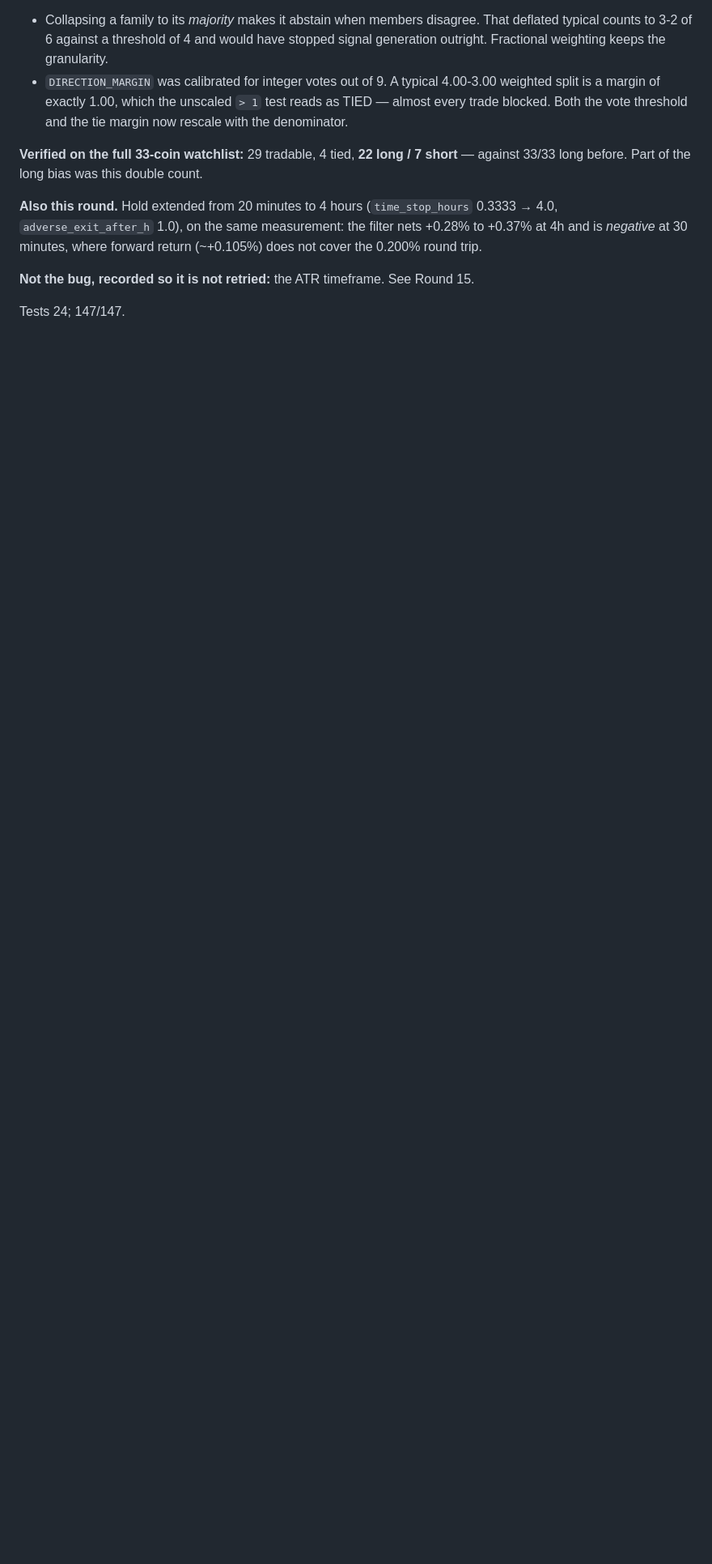
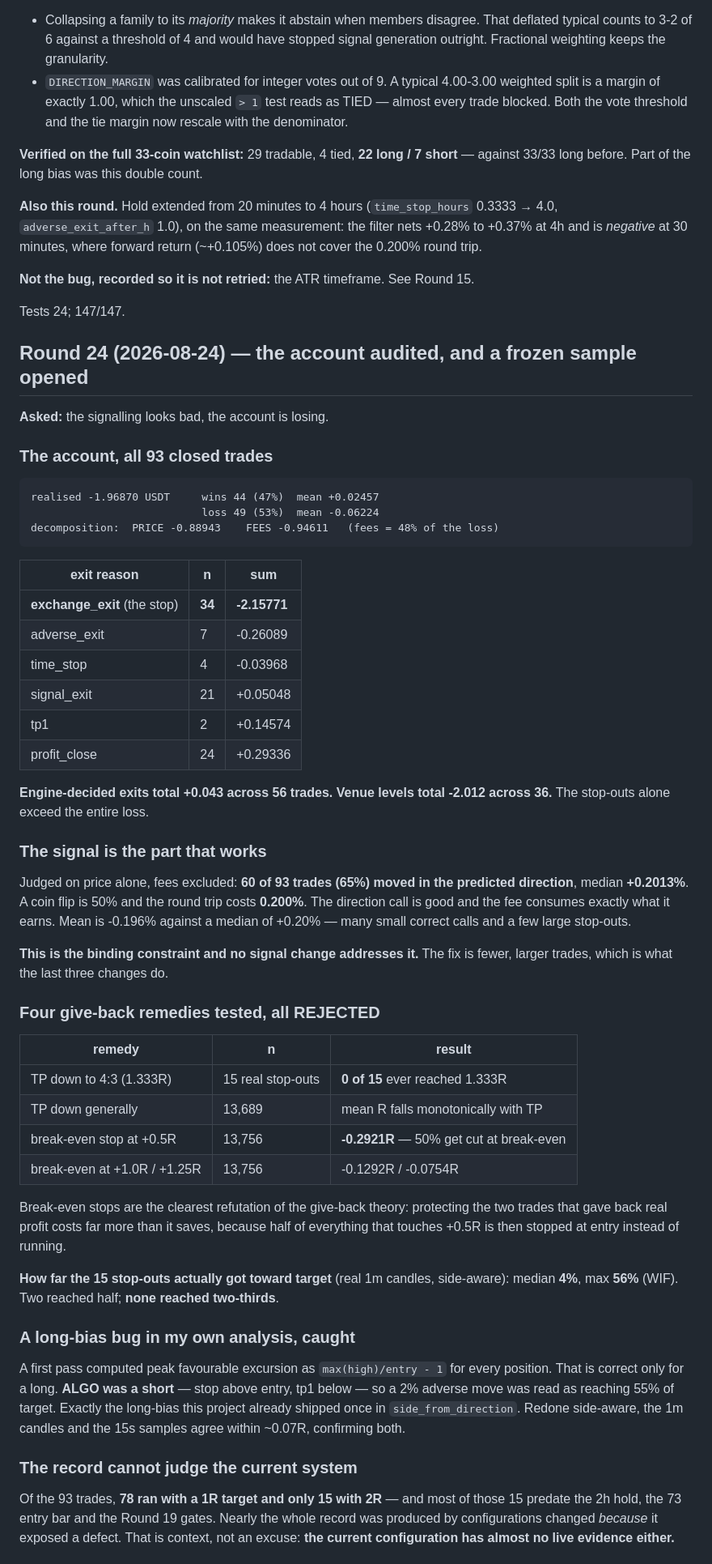
Before and after one commit to seiwaz/crypto-project, a Markdown page: docs/RESEARCH_LOG.md, the part around one of its changes. Shown at 81% size. GitHub-like rendering; blank space fills up the shorter version.

Commit message:
Round 24 write-up (the previous commit carried only the tool)
The insert anchored on a "## Round 23" heading that was never added to the research
log — Round 23 was written into CLAUDE.md only. The assert fired before the file was
written, so the last commit shipped tools/sample_report.py without the entry that
explains it.

Co-Authored-By: Claude Opus 5 <noreply@anthropic.com>
Claude-Session: https://claude.ai/code/session_01UTb9w8SQyLw74PmAg6JAhn

````diff
--- a/docs/RESEARCH_LOG.md
+++ b/docs/RESEARCH_LOG.md
@@ -843,3 +843,71 @@ minutes, where forward return (~+0.105%) does not cover the 0.200% round trip.
 
 Tests 24; 147/147.
 
+## Round 24 (2026-08-24) — the account audited, and a frozen sample opened
+
+**Asked:** the signalling looks bad, the account is losing.
+
+### The account, all 93 closed trades
+
+```
+realised -1.96870 USDT     wins 44 (47%)  mean +0.02457
+                           loss 49 (53%)  mean -0.06224
+decomposition:  PRICE -0.88943    FEES -0.94611   (fees = 48% of the loss)
+```
+
+| exit reason | n | sum |
+|---|---|---|
+| **exchange_exit** (the stop) | **34** | **-2.15771** |
+| adverse_exit | 7 | -0.26089 |
+| time_stop | 4 | -0.03968 |
+| signal_exit | 21 | +0.05048 |
+| tp1 | 2 | +0.14574 |
+| profit_close | 24 | +0.29336 |
+
+**Engine-decided exits total +0.043 across 56 trades. Venue levels total -2.012
+across 36.** The stop-outs alone exceed the entire loss.
+
+### The signal is the part that works
+
+Judged on price alone, fees excluded: **60 of 93 trades (65%) moved in the
+predicted direction**, median **+0.2013%**. A coin flip is 50% and the round trip
+costs **0.200%**. The direction call is good and the fee consumes exactly what it
+earns. Mean is -0.196% against a median of +0.20% — many small correct calls and a
+few large stop-outs.
+
+**This is the binding constraint and no signal change addresses it.** The fix is
+fewer, larger trades, which is what the last three changes do.
+
+### Four give-back remedies tested, all REJECTED
+
+| remedy | n | result |
+|---|---|---|
+| TP down to 4:3 (1.333R) | 15 real stop-outs | **0 of 15** ever reached 1.333R |
+| TP down generally | 13,689 | mean R falls monotonically with TP |
+| break-even stop at +0.5R | 13,756 | **-0.2921R** — 50% get cut at break-even |
+| break-even at +1.0R / +1.25R | 13,756 | -0.1292R / -0.0754R |
+
+Break-even stops are the clearest refutation of the give-back theory: protecting
+the two trades that gave back real profit costs far more than it saves, because
+half of everything that touches +0.5R is then stopped at entry instead of running.
+
+**How far the 15 stop-outs actually got toward target** (real 1m candles,
+side-aware): median **4%**, max **56%** (WIF). Two reached half; **none reached
+two-thirds**.
+
+### A long-bias bug in my own analysis, caught
+
+A first pass computed peak favourable excursion as `max(high)/entry - 1` for every
+position. That is correct only for a long. **ALGO was a short** — stop above entry,
+tp1 below — so a 2% adverse move was read as reaching 55% of target. Exactly the
+long-bias this project already shipped once in `side_from_direction`. Redone
+side-aware, the 1m candles and the 15s samples agree within ~0.07R, confirming both.
+
+### The record cannot judge the current system
+
+Of the 93 trades, **78 ran with a 1R target and only 15 with 2R** — and most of
+those 15 predate the 2h hold, the 73 entry bar and the Round 19 gates. Nearly the
+whole record was produced by configurations changed *because* it exposed a defect.
+That is context, not an excuse: **the current configuration has almost no live
+evidence either.**
+
````
Also changed, not shown: other parts of docs/RESEARCH_LOG.md (+10 -0 lines).
